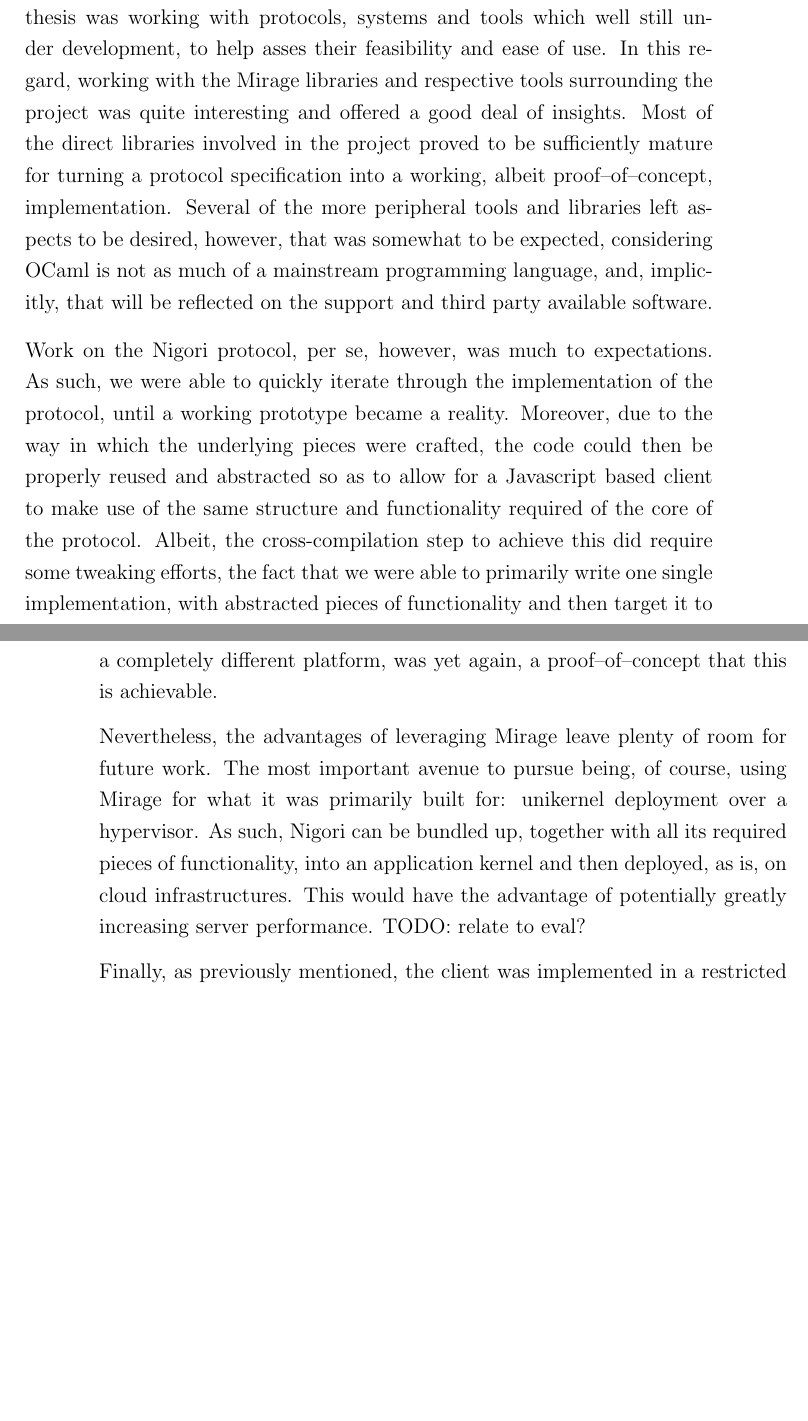
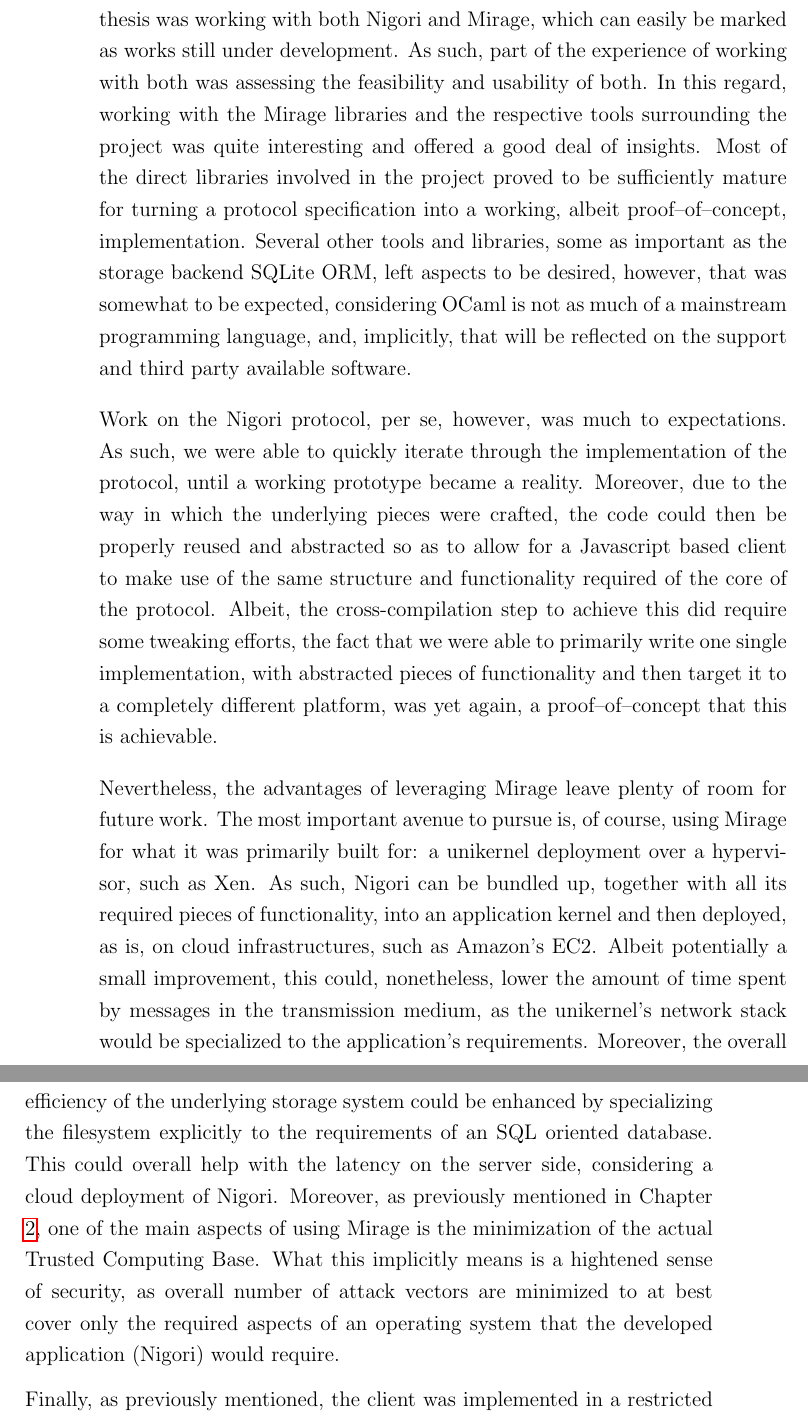
Before and after one commit to bmatican/nigori_ocaml, a LaTeX thesis (doc/thesis/acs-dissertation.tex, which reads doc/thesis/conclusion.tex): two parts of pages 57 and 58 of 59 before the commit and two parts of pages 58 and 59 of 61 after it, joined at a grey line, cut at the place of the change, the shorter picture padded with empty space. Compiled offline with pdfLaTeX.

Commit message:
Finished the conclusion.

```diff
--- a/doc/thesis/acs-dissertation.tex
+++ b/doc/thesis/acs-dissertation.tex
@@ -20,7 +20,7 @@
 \def\authorcollege{Churchill College\xspace}
 \def\authoremail{bam39@cl.cam.ac.uk}
 \def\dissertationtitle{Working with Changing Protocol Specifications:\\An Implementation of Nigori using Mirage}
-\def\wordcount{TODO: 10,379}
+\def\wordcount{TODO: 13,394}
 \def\wip{work--in--progress\xspace}
 
 \newcommand{\myss}[2]{\shortstack{#1 \\ (#2\%)}}
--- a/doc/thesis/conclusion.tex
+++ b/doc/thesis/conclusion.tex
@@ -1,3 +1 @@
 \chapter{Conclusion and Future Work} \label{chapter:conclusion}
-As with our initial plans, a strong motivator in performing the work in this thesis was working with protocols, systems and tools which well still under development, to help asses their feasibility and ease of use.
-In this regard, working with the Mirage libraries and respective tools surrounding the project was quite interesting and offered a good deal of insights.
@@ -4,5 +10,8 @@ In this regard, working with the Mirage libraries and respective tools surroundi
+As with our initial plans, a strong motivator for the work presented in this thesis was working with both Nigori and Mirage, which can easily be marked as works still under development.
+As such, part of the experience of working with both was assessing the feasibility and usability of both.
+In this regard, working with the Mirage libraries and the respective tools surrounding the project was quite interesting and offered a good deal of insights.
 Most of the direct libraries involved in the project proved to be sufficiently mature for turning a protocol specification into a working, albeit proof--of--concept, implementation.
-Several of the more peripheral tools and libraries left aspects to be desired, however, that was somewhat to be expected, considering OCaml is not as much of a mainstream programming language, and, implicitly, that will be reflected on the support and third party available software.
+Several other tools and libraries, some as important as the storage backend SQLite ORM, left aspects to be desired, however, that was somewhat to be expected, considering OCaml is not as much of a mainstream programming language, and, implicitly, that will be reflected on the support and third party available software.
 
 Work on the Nigori protocol, per se, however, was much to expectations.
 As such, we were able to quickly iterate through the implementation of the protocol, until a working prototype became a reality.
@@ -10,9 +19,13 @@ Moreover, due to the way in which the underlying pieces were crafted, the code c
 Albeit, the cross-compilation step to achieve this did require some tweaking efforts, the fact that we were able to primarily write one single implementation, with abstracted pieces of functionality and then target it to a completely different platform, was yet again, a proof--of--concept that this is achievable.
 
 Nevertheless, the advantages of leveraging Mirage leave plenty of room for future work.
-The most important avenue to pursue being, of course, using Mirage for what it was primarily built for: unikernel deployment over a hypervisor.
-As such, Nigori can be bundled up, together with all its required pieces of functionality, into an application kernel and then deployed, as is, on cloud infrastructures.
-This would have the advantage of potentially greatly increasing server performance. TODO: relate to eval?
+The most important avenue to pursue is, of course, using Mirage for what it was primarily built for: a unikernel deployment over a hypervisor, such as Xen.
+As such, Nigori can be bundled up, together with all its required pieces of functionality, into an application kernel and then deployed, as is, on cloud infrastructures, such as Amazon's EC2.
+Albeit potentially a small improvement, this could, nonetheless, lower the amount of time spent by messages in the transmission medium, as the unikernel's network stack would be specialized to the application's requirements.
+Moreover, the overall efficiency of the underlying storage system could be enhanced by specializing the filesystem explicitly to the requirements of an SQL oriented database.
+This could overall help with the latency on the server side, considering a cloud deployment of Nigori.
+Moreover, as previously mentioned in Chapter \ref{chapter:background}, one of the main aspects of using Mirage is the minimization of the actual Trusted Computing Base.
+What this implicitly means is a hightened sense of security, as overall number of attack vectors are minimized to at best cover only the required aspects of an operating system that the developed application (Nigori) would require.
 
 Finally, as previously mentioned, the client was implemented in a restricted fashion, without support for the synchronization requirements that Nigori is meant to support.
 As such, for a full-fledged version of the protocol specification that side of the functionality needs to be added as well.
```
Also changed, not shown: doc/thesis/background.tex (+2 -2 lines), doc/thesis/conclusion.tex (8 more changed lines).
